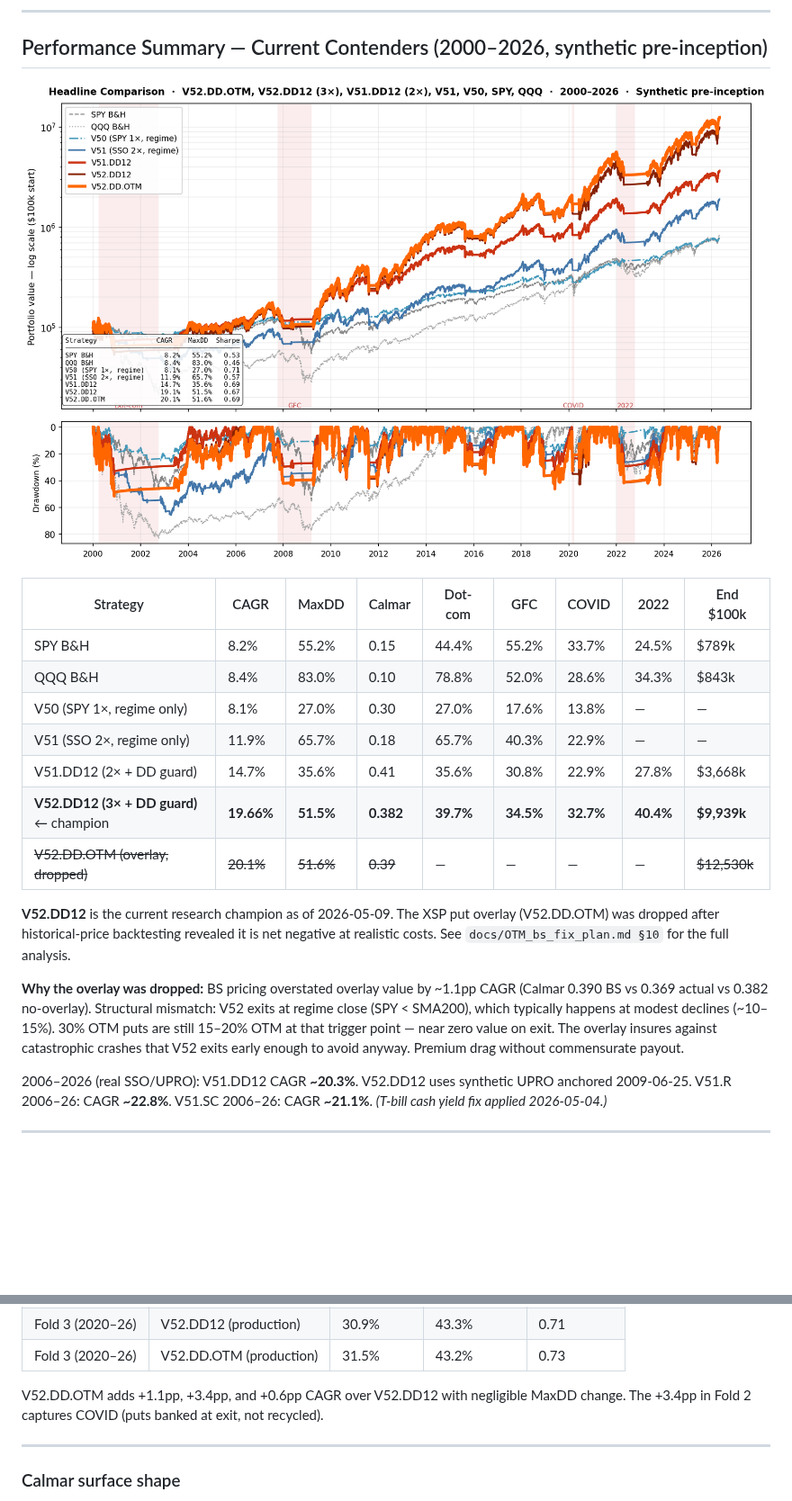
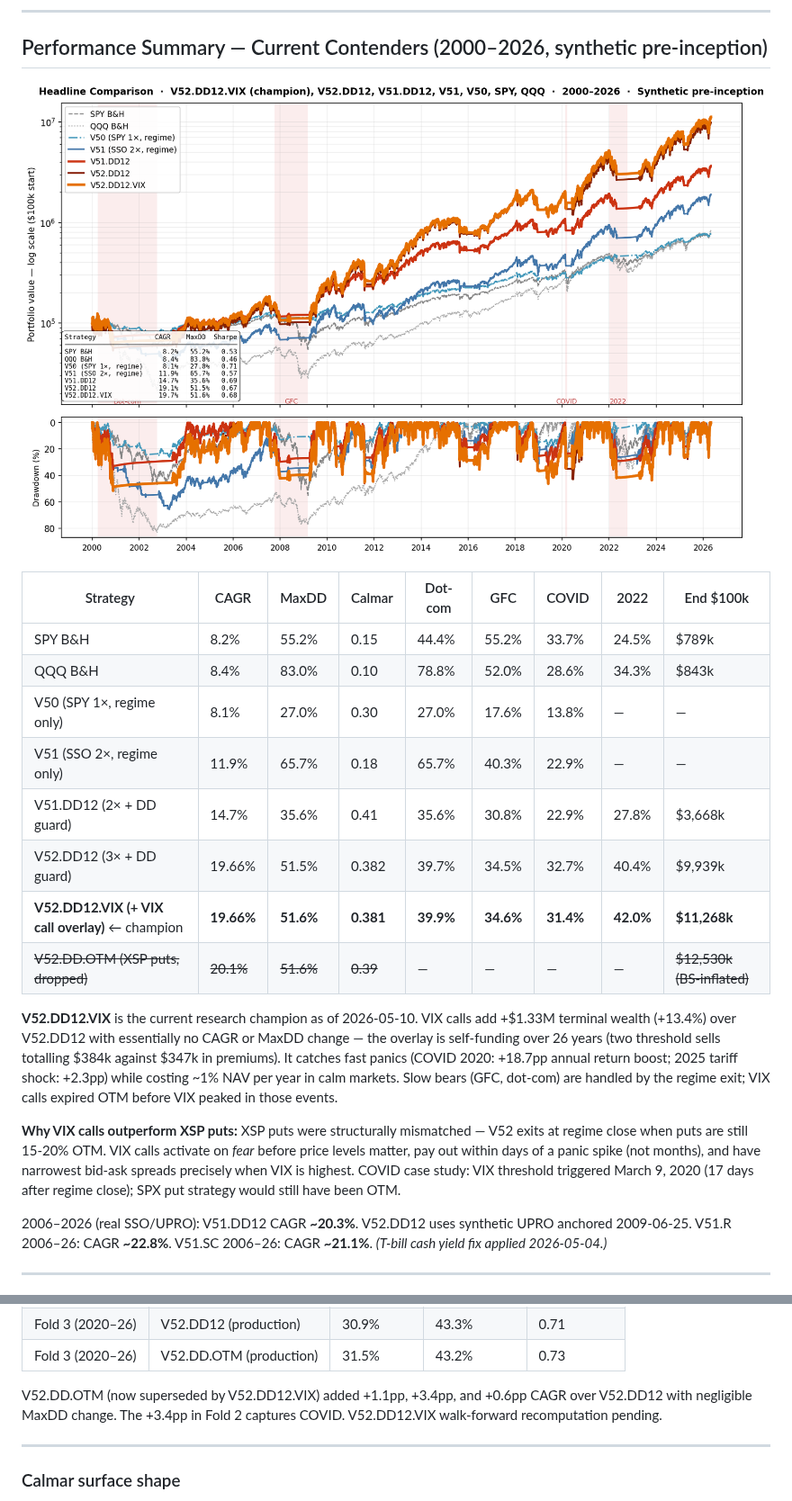
Before and after one commit to ktmixa/trading-docs, a Markdown page: alpha_summary.md, 2 parts joined by grey strips. Shown at 90% size. Rendered like a GitHub page; pictures changed too: chart_headline.png; blank space fills up the shorter version.

```diff
--- a/alpha_summary.md
+++ b/alpha_summary.md
@@ -15,12 +15,13 @@
 | V50 (SPY 1×, regime only) | 8.1% | 27.0% | 0.30 | 27.0% | 17.6% | 13.8% | — | — |
 | V51 (SSO 2×, regime only) | 11.9% | 65.7% | 0.18 | 65.7% | 40.3% | 22.9% | — | — |
 | V51.DD12 (2× + DD guard) | 14.7% | 35.6% | 0.41 | 35.6% | 30.8% | 22.9% | 27.8% | $3,668k |
-| **V52.DD12 (3× + DD guard)** ← champion | **19.66%** | **51.5%** | **0.382** | **39.7%** | **34.5%** | **32.7%** | **40.4%** | **$9,939k** |
-| ~~V52.DD.OTM (overlay, dropped)~~ | ~~20.1%~~ | ~~51.6%~~ | ~~0.39~~ | — | — | — | — | ~~$12,530k~~ |
-
-**V52.DD12** is the current research champion as of 2026-05-09. The XSP put overlay (V52.DD.OTM) was dropped after historical-price backtesting revealed it is net negative at realistic costs. See `docs/OTM_bs_fix_plan.md §10` for the full analysis.
-
-**Why the overlay was dropped:** BS pricing overstated overlay value by ~1.1pp CAGR (Calmar 0.390 BS vs 0.369 actual vs 0.382 no-overlay). Structural mismatch: V52 exits at regime close (SPY < SMA200), which typically happens at modest declines (~10–15%). 30% OTM puts are still 15–20% OTM at that trigger point — near zero value on exit. The overlay insures against catastrophic crashes that V52 exits early enough to avoid anyway. Premium drag without commensurate payout.
+| V52.DD12 (3× + DD guard) | 19.66% | 51.5% | 0.382 | 39.7% | 34.5% | 32.7% | 40.4% | $9,939k |
+| **V52.DD12.VIX (+ VIX call overlay)** ← champion | **19.66%** | **51.6%** | **0.381** | **39.9%** | **34.6%** | **31.4%** | **42.0%** | **$11,268k** |
+| ~~V52.DD.OTM (XSP puts, dropped)~~ | ~~20.1%~~ | ~~51.6%~~ | ~~0.39~~ | — | — | — | — | ~~$12,530k (BS-inflated)~~ |
+
+**V52.DD12.VIX** is the current research champion as of 2026-05-10. VIX calls add +$1.33M terminal wealth (+13.4%) over V52.DD12 with essentially no CAGR or MaxDD change — the overlay is self-funding over 26 years (two threshold sells totalling $384k against $347k in premiums). It catches fast panics (COVID 2020: +18.7pp annual return boost; 2025 tariff shock: +2.3pp) while costing ~1% NAV per year in calm markets. Slow bears (GFC, dot-com) are handled by the regime exit; VIX calls expired OTM before VIX peaked in those events.
+
+**Why VIX calls outperform XSP puts:** XSP puts were structurally mismatched — V52 exits at regime close when puts are still 15-20% OTM. VIX calls activate on *fear* before price levels matter, pay out within days of a panic spike (not months), and have narrowest bid-ask spreads precisely when VIX is highest. COVID case study: VIX threshold triggered March 9, 2020 (17 days after regime close); SPX put strategy would still have been OTM.
 
 2006–2026 (real SSO/UPRO): V51.DD12 CAGR **~20.3%**. V52.DD12 uses synthetic UPRO anchored 2009-06-25.
 V51.R 2006–26: CAGR **~22.8%**. V51.SC 2006–26: CAGR **~21.1%**. *(T-bill cash yield fix applied 2026-05-04.)*
@@ -2260,7 +2330,7 @@ Each test window normalized to $100k starting capital. SPY B&H is same-period be
 | Fold 3 (2020–26) | V52.DD12 (production) | 30.9% | 43.3% | 0.71 |
 | Fold 3 (2020–26) | V52.DD.OTM (production) | 31.5% | 43.2% | 0.73 |
 
-V52.DD.OTM adds +1.1pp, +3.4pp, and +0.6pp CAGR over V52.DD12 with negligible MaxDD change. The +3.4pp in Fold 2 captures COVID (puts banked at exit, not recycled).
+V52.DD.OTM (now superseded by V52.DD12.VIX) added +1.1pp, +3.4pp, and +0.6pp CAGR over V52.DD12 with negligible MaxDD change. The +3.4pp in Fold 2 captures COVID. V52.DD12.VIX walk-forward recomputation pending.
 
 ---
 
```
Also changed, not shown: other parts of alpha_summary.md (+108 -39 lines).
